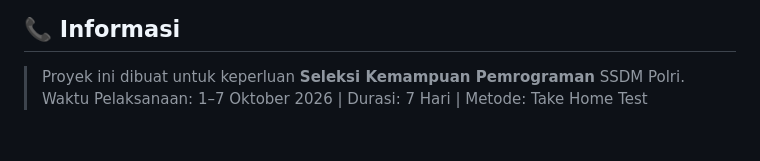
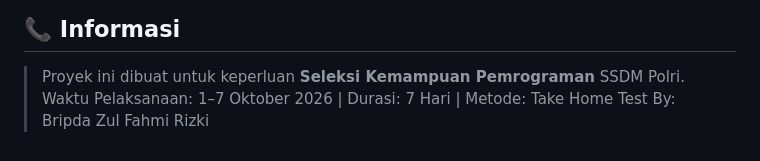
Before and after one commit to Fahmigans1337/merit-system-polri, a Markdown page: README.md, the part around the change. Rendered like a GitHub page.

```diff
--- a/README.md
+++ b/README.md
@@ -324,3 +324,4 @@ File `Merit_System_Polri.postman_collection.json` tersedia di root repository.
 
 > Proyek ini dibuat untuk keperluan **Seleksi Kemampuan Pemrograman** SSDM Polri.
 > Waktu Pelaksanaan: 1–7 Oktober 2026 | Durasi: 7 Hari | Metode: Take Home Test
+> By: Bripda Zul Fahmi Rizki
```
